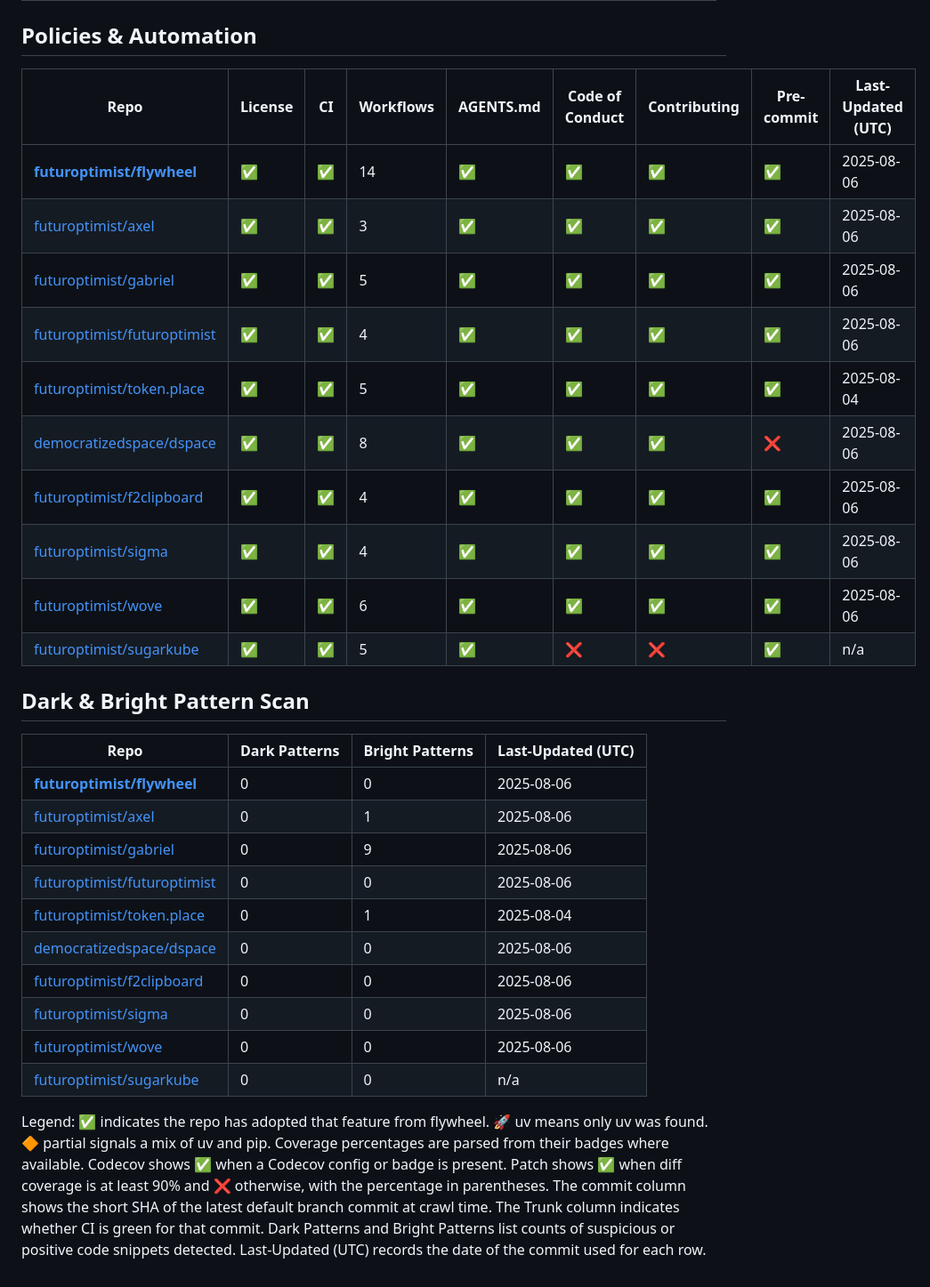
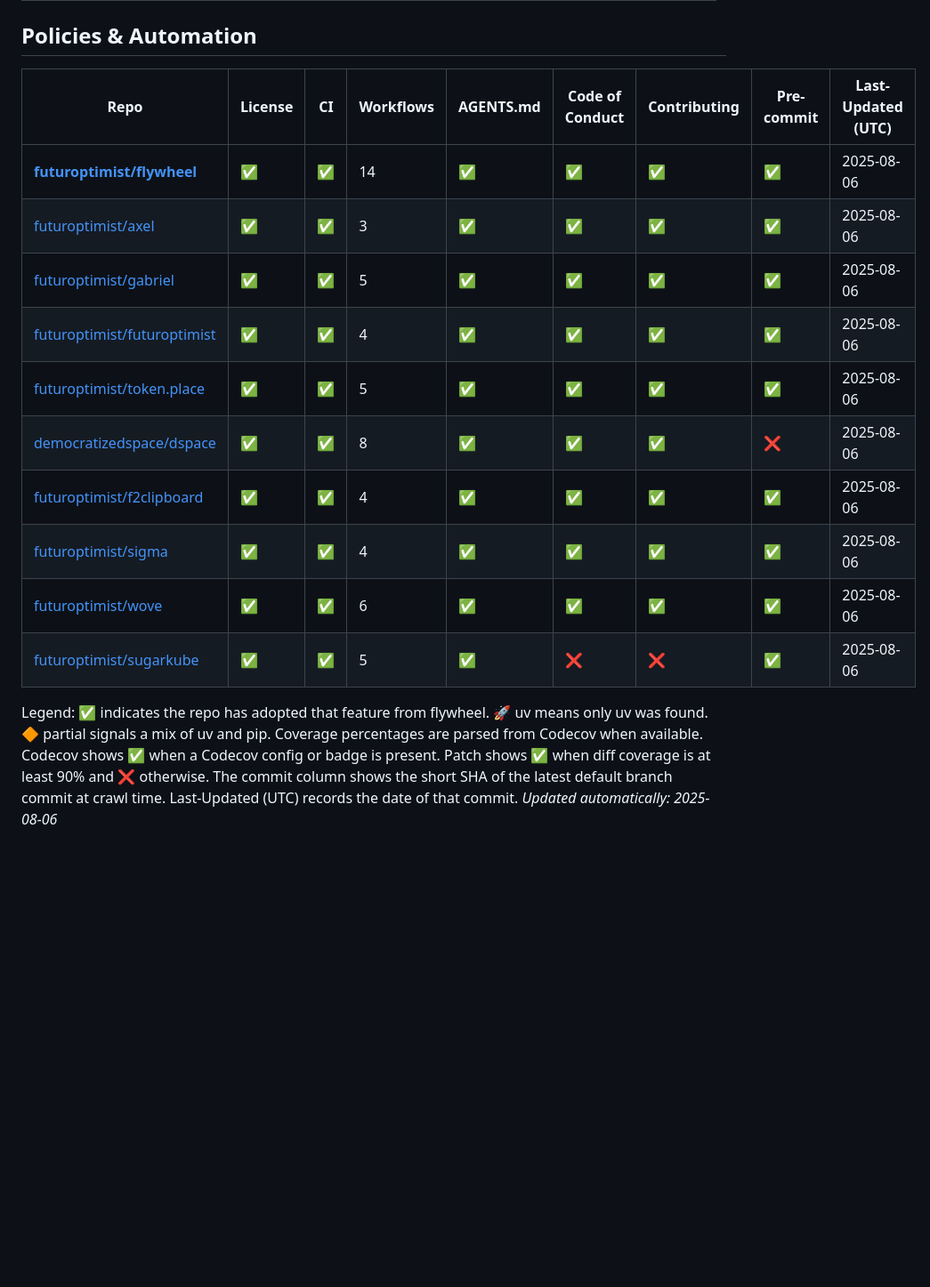
Before and after one commit to futuroptimist/flywheel, a Markdown page: docs/repo-feature-summary.md, the part around one of its changes. Shown at 89% size. GitHub-like rendering; blank space fills up the shorter version.

```diff
--- a/docs/repo-feature-summary.md
+++ b/docs/repo-feature-summary.md
@@ -33,33 +30,19 @@ This table tracks which flywheel features each related repository has adopted.
 
 ## Policies & Automation
-| Repo | License | CI | Workflows | AGENTS.md | Code of Conduct | Contributing | Pre-commit | Last-Updated (UTC) |
-| ---- | ------- | -- | --------- | --------- | --------------- | ------------ | ---------- | ----------------- |
-| **[futuroptimist/flywheel](https://github.com/futuroptimist/flywheel)** | ✅ | ✅ | 14 | ✅ | ✅ | ✅ | ✅ | 2025-08-06 |
-| [futuroptimist/axel](https://github.com/futuroptimist/axel) | ✅ | ✅ | 3 | ✅ | ✅ | ✅ | ✅ | 2025-08-06 |
-| [futuroptimist/gabriel](https://github.com/futuroptimist/gabriel) | ✅ | ✅ | 5 | ✅ | ✅ | ✅ | ✅ | 2025-08-06 |
-| [futuroptimist/futuroptimist](https://github.com/futuroptimist/futuroptimist) | ✅ | ✅ | 4 | ✅ | ✅ | ✅ | ✅ | 2025-08-06 |
-| [futuroptimist/token.place](https://github.com/futuroptimist/token.place) | ✅ | ✅ | 5 | ✅ | ✅ | ✅ | ✅ | 2025-08-04 |
-| [democratizedspace/dspace](https://github.com/democratizedspace/dspace) | ✅ | ✅ | 8 | ✅ | ✅ | ✅ | ❌ | 2025-08-06 |
-| [futuroptimist/f2clipboard](https://github.com/futuroptimist/f2clipboard) | ✅ | ✅ | 4 | ✅ | ✅ | ✅ | ✅ | 2025-08-06 |
-| [futuroptimist/sigma](https://github.com/futuroptimist/sigma) | ✅ | ✅ | 4 | ✅ | ✅ | ✅ | ✅ | 2025-08-06 |
-| [futuroptimist/wove](https://github.com/futuroptimist/wove) | ✅ | ✅ | 6 | ✅ | ✅ | ✅ | ✅ | 2025-08-06 |
-| [futuroptimist/sugarkube](https://github.com/futuroptimist/sugarkube) | ✅ | ✅ | 5 | ✅ | ❌ | ❌ | ✅ | n/a |
-
-## Dark & Bright Pattern Scan
-| Repo | Dark Patterns | Bright Patterns | Last-Updated (UTC) |
-| ---- | ------------- | --------------- | ----------------- |
-| **[futuroptimist/flywheel](https://github.com/futuroptimist/flywheel)** | 0 | 0 | 2025-08-06 |
-| [futuroptimist/axel](https://github.com/futuroptimist/axel) | 0 | 1 | 2025-08-06 |
-| [futuroptimist/gabriel](https://github.com/futuroptimist/gabriel) | 0 | 9 | 2025-08-06 |
-| [futuroptimist/futuroptimist](https://github.com/futuroptimist/futuroptimist) | 0 | 0 | 2025-08-06 |
-| [futuroptimist/token.place](https://github.com/futuroptimist/token.place) | 0 | 1 | 2025-08-04 |
-| [democratizedspace/dspace](https://github.com/democratizedspace/dspace) | 0 | 0 | 2025-08-06 |
-| [futuroptimist/f2clipboard](https://github.com/futuroptimist/f2clipboard) | 0 | 0 | 2025-08-06 |
-| [futuroptimist/sigma](https://github.com/futuroptimist/sigma) | 0 | 0 | 2025-08-06 |
-| [futuroptimist/wove](https://github.com/futuroptimist/wove) | 0 | 0 | 2025-08-06 |
-| [futuroptimist/sugarkube](https://github.com/futuroptimist/sugarkube) | 0 | 0 | n/a |
+| Repo                                                                          | License   | CI   |   Workflows | AGENTS.md   | Code of Conduct   | Contributing   | Pre-commit   | Last-Updated (UTC)   |
+|-------------------------------------------------------------------------------|-----------|------|-------------|-------------|-------------------|----------------|--------------|----------------------|
+| **[futuroptimist/flywheel](https://github.com/futuroptimist/flywheel)**       | ✅         | ✅    |          14 | ✅           | ✅                 | ✅              | ✅            | 2025-08-06           |
+| [futuroptimist/axel](https://github.com/futuroptimist/axel)                   | ✅         | ✅    |           3 | ✅           | ✅                 | ✅              | ✅            | 2025-08-06           |
+| [futuroptimist/gabriel](https://github.com/futuroptimist/gabriel)             | ✅         | ✅    |           5 | ✅           | ✅                 | ✅              | ✅            | 2025-08-06           |
+| [futuroptimist/futuroptimist](https://github.com/futuroptimist/futuroptimist) | ✅         | ✅    |           4 | ✅           | ✅                 | ✅              | ✅            | 2025-08-06           |
+| [futuroptimist/token.place](https://github.com/futuroptimist/token.place)     | ✅         | ✅    |           5 | ✅           | ✅                 | ✅              | ✅            | 2025-08-06           |
+| [democratizedspace/dspace](https://github.com/democratizedspace/dspace)       | ✅         | ✅    |           8 | ✅           | ✅                 | ✅              | ❌            | 2025-08-06           |
+| [futuroptimist/f2clipboard](https://github.com/futuroptimist/f2clipboard)     | ✅         | ✅    |           4 | ✅           | ✅                 | ✅              | ✅            | 2025-08-06           |
+| [futuroptimist/sigma](https://github.com/futuroptimist/sigma)                 | ✅         | ✅    |           4 | ✅           | ✅                 | ✅              | ✅            | 2025-08-06           |
+| [futuroptimist/wove](https://github.com/futuroptimist/wove)                   | ✅         | ✅    |           6 | ✅           | ✅                 | ✅              | ✅            | 2025-08-06           |
+| [futuroptimist/sugarkube](https://github.com/futuroptimist/sugarkube)         | ✅         | ✅    |           5 | ✅           | ❌                 | ❌              | ✅            | 2025-08-06           |
 
 Legend: ✅ indicates the repo has adopted that feature from flywheel. 🚀 uv means only uv was found. 🔶 partial signals a mix of uv and pip.
-Coverage percentages are parsed from their badges where available. Codecov shows ✅ when a Codecov config or badge is present. Patch shows ✅ when diff coverage is at least 90% and ❌ otherwise, with the percentage in parentheses.
-The commit column shows the short SHA of the latest default branch commit at crawl time. The Trunk column indicates whether CI is green for that commit. Dark Patterns and Bright Patterns list counts of suspicious or positive code snippets detected.
-Last-Updated (UTC) records the date of the commit used for each row.
+Coverage percentages are parsed from Codecov when available. Codecov shows ✅ when a Codecov config or badge is present. Patch shows ✅ when diff coverage is at least 90% and ❌ otherwise. The commit column shows the short SHA of the latest default branch commit at crawl time.
+Last-Updated (UTC) records the date of that commit.
+_Updated automatically: 2025-08-06_
```
Also changed, not shown: other parts of docs/repo-feature-summary.md (+24 -27 lines), docs/prompt-docs-summary.md (+1 -1 lines), docs/prompts-codex.md (+10 -3 lines).
